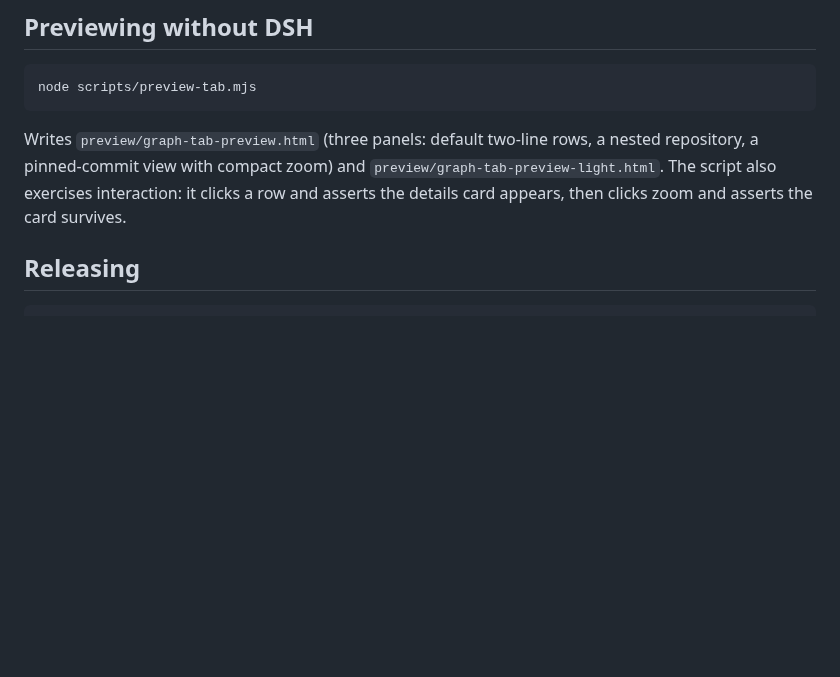
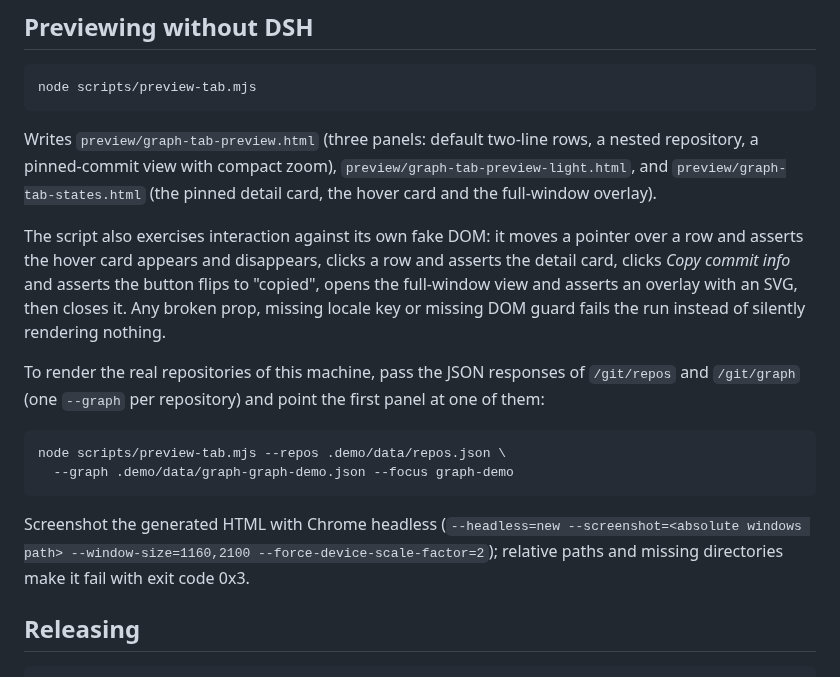
Before and after one commit to Athosoo/dsh-git-graph-sidebar, a Markdown page: DEVELOPMENT.md, the part around the change. Drawn GitHub-style; blank space fills up the shorter version.

````diff
--- a/DEVELOPMENT.md
+++ b/DEVELOPMENT.md
@@ -31,7 +31,18 @@ node scripts/validate-lib.mjs   # locale keys + identifiers
 node scripts/preview-tab.mjs
 ```
 
-Writes `preview/graph-tab-preview.html` (three panels: default two-line rows, a nested repository, a pinned-commit view with compact zoom) and `preview/graph-tab-preview-light.html`. The script also exercises interaction: it clicks a row and asserts the details card appears, then clicks zoom and asserts the card survives.
+Writes `preview/graph-tab-preview.html` (three panels: default two-line rows, a nested repository, a pinned-commit view with compact zoom), `preview/graph-tab-preview-light.html`, and `preview/graph-tab-states.html` (the pinned detail card, the hover card and the full-window overlay).
+
+The script also exercises interaction against its own fake DOM: it moves a pointer over a row and asserts the hover card appears and disappears, clicks a row and asserts the detail card, clicks *Copy commit info* and asserts the button flips to "copied", opens the full-window view and asserts an overlay with an SVG, then closes it. Any broken prop, missing locale key or missing DOM guard fails the run instead of silently rendering nothing.
+
+To render the real repositories of this machine, pass the JSON responses of `/git/repos` and `/git/graph` (one `--graph` per repository) and point the first panel at one of them:
+
+```sh
+node scripts/preview-tab.mjs --repos .demo/data/repos.json \
+  --graph .demo/data/graph-graph-demo.json --focus graph-demo
+```
+
+Screenshot the generated HTML with Chrome headless (`--headless=new --screenshot=<absolute windows path> --window-size=1160,2100 --force-device-scale-factor=2`); relative paths and missing directories make it fail with exit code 0x3.
 
 ## Releasing
 
````
Also changed, not shown: README.md (+5 -2 lines), README.zh.md (+5 -2 lines), assets/shot-dark.png, assets/shot-light.png, 10 other files.
